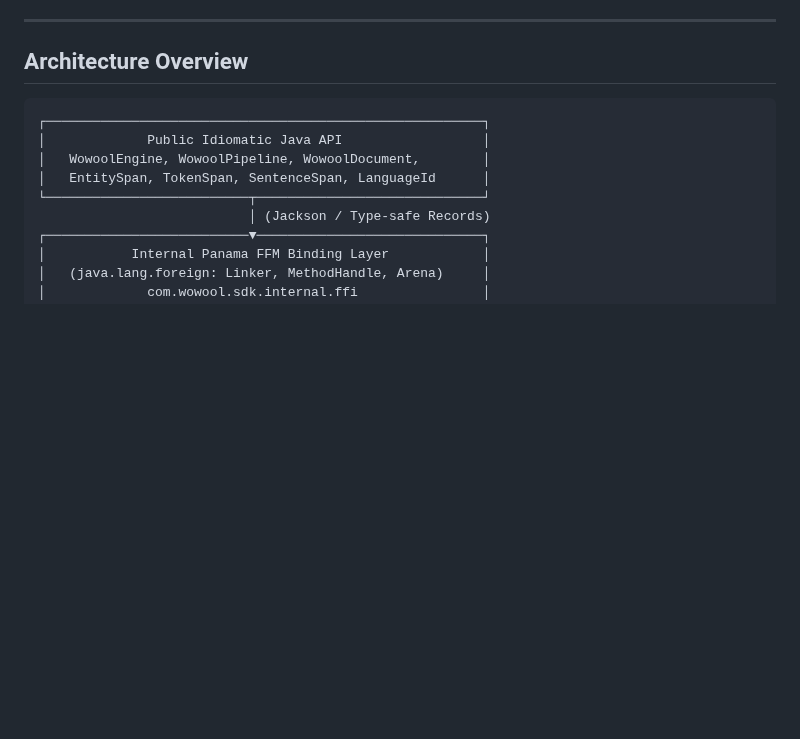
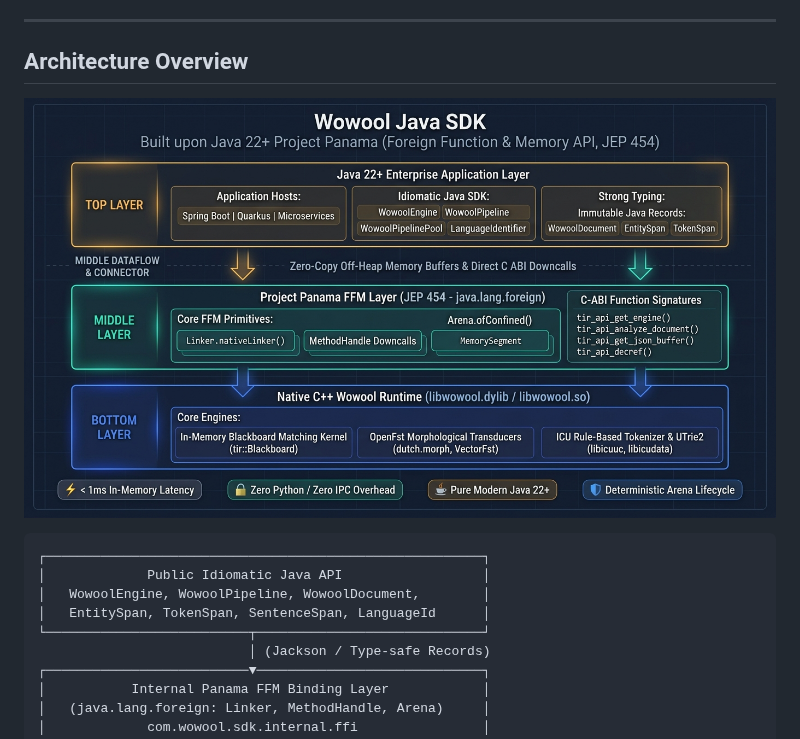
Before and after one commit to rikdoclo/wowool-java-sdk, a Markdown page: README.md, the part around the change. Rendered like a GitHub page; pictures changed too: docs/images/wowool-java-sdk-panama-architecture.png (added); blank space fills up the shorter version.

````diff
--- a/README.md
+++ b/README.md
@@ -26,6 +26,8 @@ This SDK connects directly to the underlying C++ runtime (`libwowool.3.3.2.dylib
 ---
 
 ## Architecture Overview
+
+![Wowool Java SDK Panama Architecture](docs/images/wowool-java-sdk-panama-architecture.png)
 
 ```
 ┌────────────────────────────────────────────────────────┐
````
Also changed, not shown: 1 other file.
